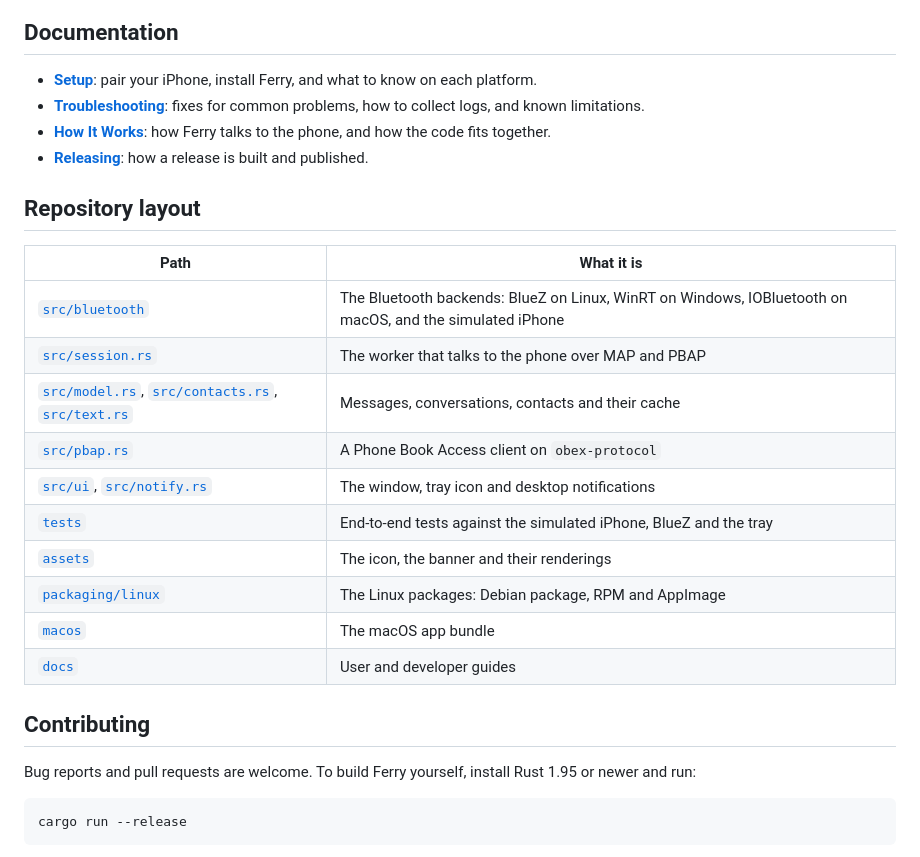
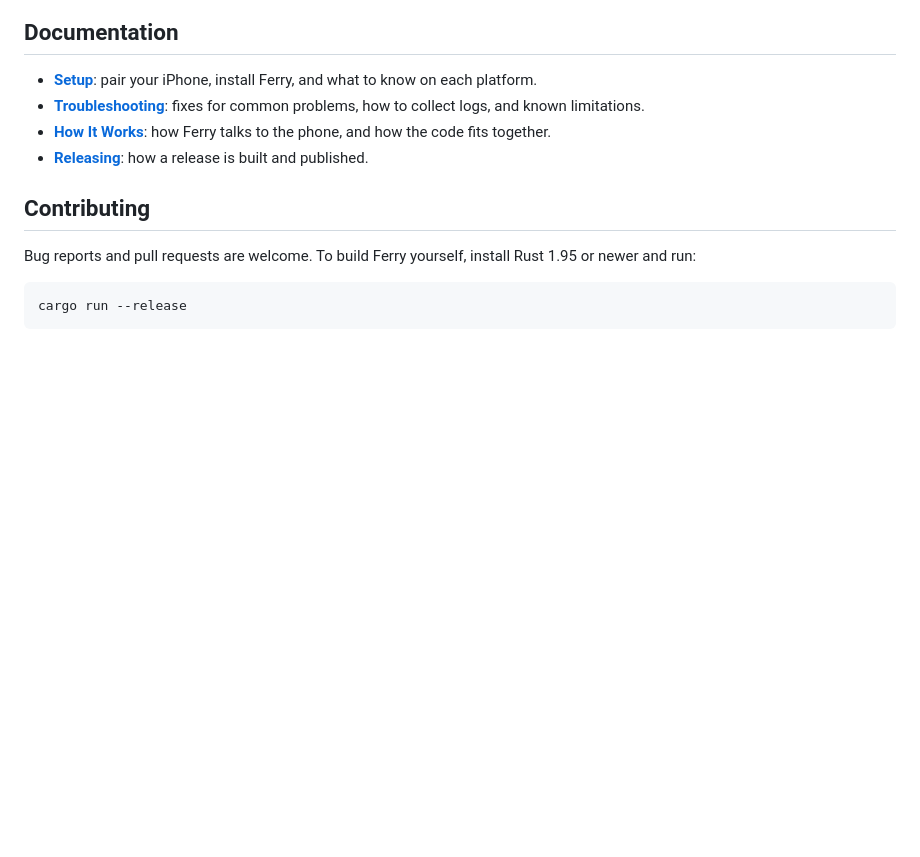
Before and after one commit to ianmarmour/Ferry, a Markdown page: README.md, the part around one of its changes. Rendered like a GitHub page; blank space fills up the shorter version.

```diff
--- a/README.md
+++ b/README.md
@@ -64,21 +38,6 @@ Ferry on each platform. To look around without a phone, run
 - **[How It Works](docs/architecture.md)**: how Ferry talks to the phone,
   and how the code fits together.
 - **[Releasing](docs/releasing.md)**: how a release is built and published.
-
-## Repository layout
-
-| Path | What it is |
-|---|---|
-| [`src/bluetooth`](src/bluetooth) | The Bluetooth backends: BlueZ on Linux, WinRT on Windows, IOBluetooth on macOS, and the simulated iPhone |
-| [`src/session.rs`](src/session.rs) | The worker that talks to the phone over MAP and PBAP |
-| [`src/model.rs`](src/model.rs), [`src/contacts.rs`](src/contacts.rs), [`src/text.rs`](src/text.rs) | Messages, conversations, contacts and their cache |
-| [`src/pbap.rs`](src/pbap.rs) | A Phone Book Access client on `obex-protocol` |
-| [`src/ui`](src/ui), [`src/notify.rs`](src/notify.rs) | The window, tray icon and desktop notifications |
-| [`tests`](tests) | End-to-end tests against the simulated iPhone, BlueZ and the tray |
-| [`assets`](assets) | The icon, the banner and their renderings |
-| [`packaging/linux`](packaging/linux) | The Linux packages: Debian package, RPM and AppImage |
-| [`macos`](macos) | The macOS app bundle |
-| [`docs`](docs) | User and developer guides |
 
 ## Contributing
 
```
Also changed, not shown: other parts of README.md (+11 -37 lines), docs/setup.md (+0 -17 lines), docs/screenshots/conversation-dark.png, docs/screenshots/conversation-light.png, docs/screenshots/new-message.png.
